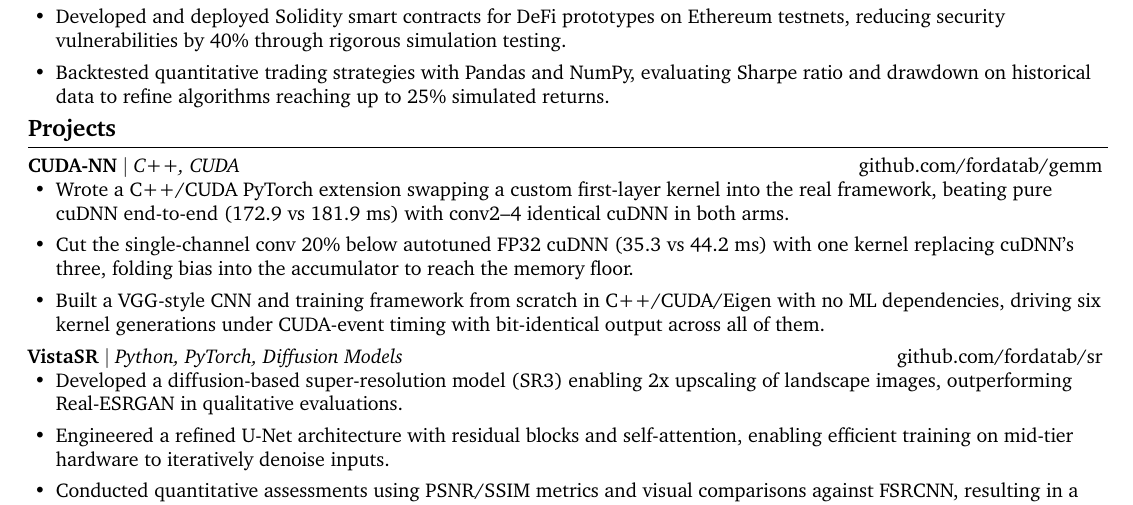
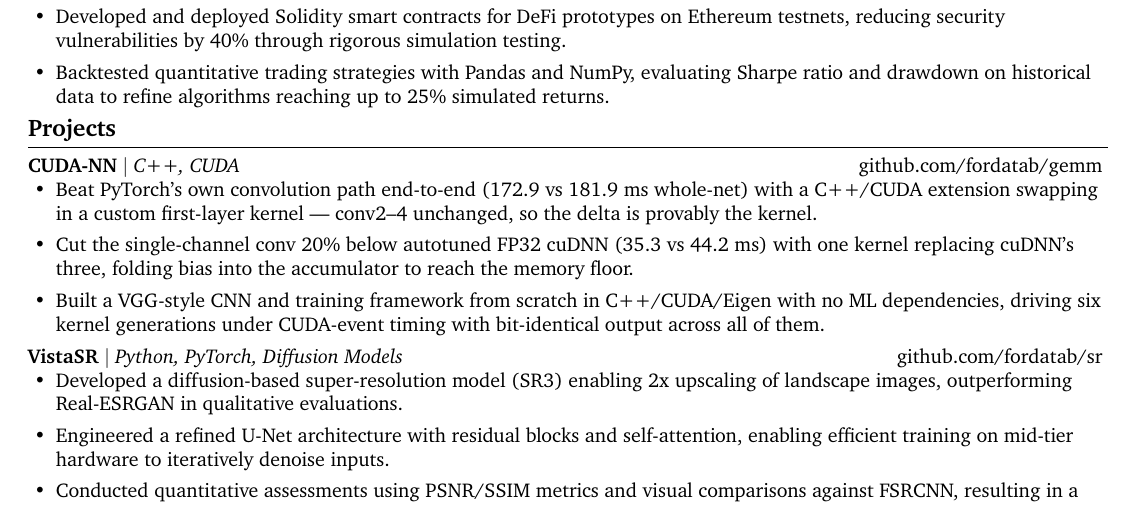
Before and after one commit to fordatab/resume, a LaTeX document (compact-viasat-gpu.tex): part of the page, cut so that both start at the same text. Compiled offline with pdfLaTeX.

Commit message:
Sharpen CUDA-NN lead bullet: provable kernel-attributed end-to-end win
Co-Authored-By: Claude Opus 4.8 <noreply@anthropic.com>

```diff
--- a/compact-viasat-gpu.tex
+++ b/compact-viasat-gpu.tex
@@ -70,7 +70,7 @@ MaxNorm LLC -- Jersey City, NJ
 \textbf{CUDA-NN} $|$ \emph{C++, CUDA} \hfill \href{https://github.com/fordatab/gemm}{github.com/fordatab/gemm}
 \vspace{-2pt}
 \begin{itemize}
-    \item Wrote a C++/CUDA PyTorch extension swapping a custom first-layer kernel into the real framework, beating pure cuDNN end-to-end (172.9 vs 181.9 ms) with conv2--4 identical cuDNN in both arms.
+    \item Beat PyTorch's own convolution path end-to-end (172.9 vs 181.9 ms whole-net) with a C++/CUDA extension swapping in a custom first-layer kernel --- conv2--4 unchanged, so the delta is provably the kernel.
     \item Cut the single-channel conv 20\% below autotuned FP32 cuDNN (35.3 vs 44.2 ms) with one kernel replacing cuDNN's three, folding bias into the accumulator to reach the memory floor.
     \item Built a VGG-style CNN and training framework from scratch in C++/CUDA/Eigen with no ML dependencies, driving six kernel generations under CUDA-event timing with bit-identical output across all of them.
 \end{itemize}
```
Also changed, not shown: compact-viasat-gpu.pdf.
